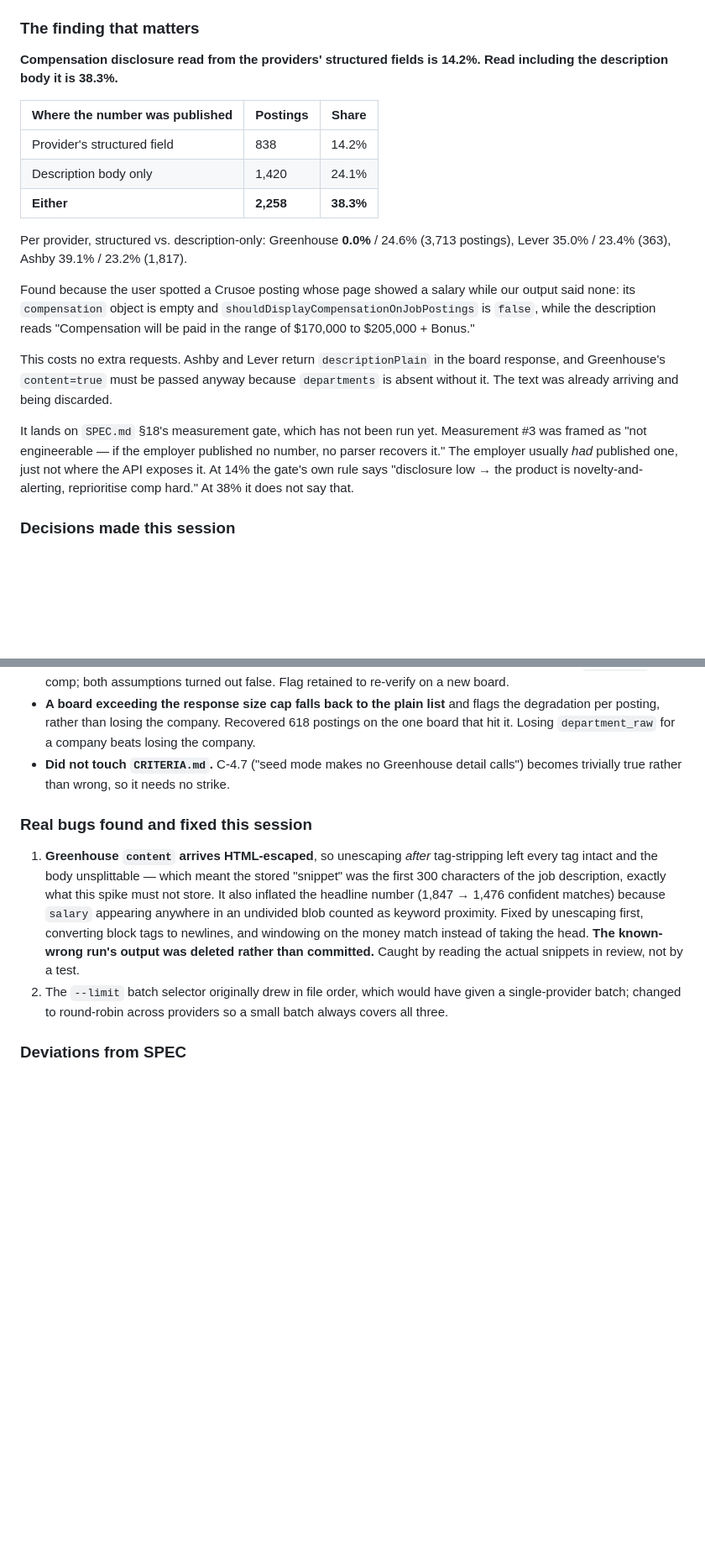
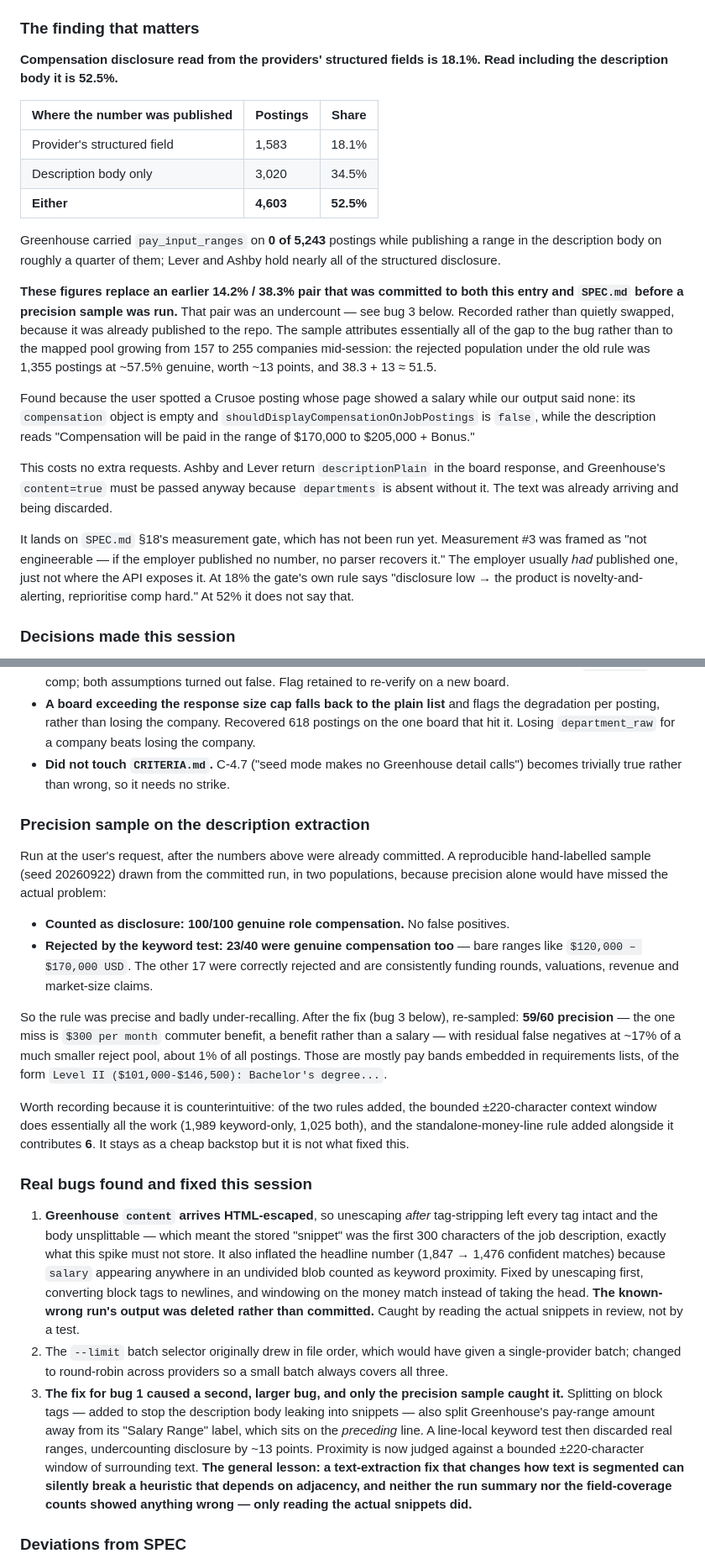
Before and after one commit to noahm3/First-Look, a Markdown page: DEVLOG.md, 2 parts joined by grey strips. Shown at 84% size. Rendered like a GitHub page; blank space fills up the shorter version.

Commit message:
DEVLOG: correct the iteration 7 disclosure figures, record the precision sample
Updates the entry for the precision sample run after it was first written:
the 14.2% / 38.3% pair is replaced by the measured 18.1% / 52.5%, with the
superseded figures recorded in place rather than swapped out, since they had
already been committed here and to SPEC.md.

Adds the sample itself (two populations, seed 20260922, 59/60 precision
after the fix), and a third bug: the fix for bug 1 caused a larger one by
changing how the text was segmented, which broke a heuristic that depended
on adjacency. Neither the run summary nor the field-coverage counts showed
anything wrong - only reading the snippets did.

Co-Authored-By: Claude Opus 5 (1M context) <noreply@anthropic.com>

```diff
--- a/DEVLOG.md
+++ b/DEVLOG.md
@@ -742,17 +742,26 @@ conversion, no collapsed fields, no filter predicate), classification (no `locat
 no `city_raw`), any database, any email or dashboard.
 
 ### The finding that matters
-**Compensation disclosure read from the providers' structured fields is 14.2%. Read
-including the description body it is 38.3%.**
+**Compensation disclosure read from the providers' structured fields is 18.1%. Read
+including the description body it is 52.5%.**
 
 | Where the number was published | Postings | Share |
 |---|---|---|
-| Provider's structured field | 838 | 14.2% |
-| Description body only | 1,420 | 24.1% |
-| **Either** | **2,258** | **38.3%** |
+| Provider's structured field | 1,583 | 18.1% |
+| Description body only | 3,020 | 34.5% |
+| **Either** | **4,603** | **52.5%** |
 
-Per provider, structured vs. description-only: Greenhouse **0.0%** / 24.6% (3,713
-postings), Lever 35.0% / 23.4% (363), Ashby 39.1% / 23.2% (1,817).
+Greenhouse carried `pay_input_ranges` on **0 of 5,243** postings while publishing a range
+in the description body on roughly a quarter of them; Lever and Ashby hold nearly all of
+the structured disclosure.
+
+**These figures replace an earlier 14.2% / 38.3% pair that was committed to both this
+entry and `SPEC.md` before a precision sample was run.** That pair was an undercount —
+see bug 3 below. Recorded rather than quietly swapped, because it was already published
+to the repo. The sample attributes essentially all of the gap to the bug rather than to
+the mapped pool growing from 157 to 255 companies mid-session: the rejected population
+under the old rule was 1,355 postings at ~57.5% genuine, worth ~13 points, and
+38.3 + 13 ≈ 51.5.
 
 Found because the user spotted a Crusoe posting whose page showed a salary while our
 output said none: its `compensation` object is empty and
@@ -765,9 +774,9 @@ absent without it. The text was already arriving and being discarded.
 
 It lands on `SPEC.md` §18's measurement gate, which has not been run yet. Measurement #3
 was framed as "not engineerable — if the employer published no number, no parser recovers
-it." The employer usually *had* published one, just not where the API exposes it. At 14%
+it." The employer usually *had* published one, just not where the API exposes it. At 18%
 the gate's own rule says "disclosure low → the product is novelty-and-alerting, reprioritise
-comp hard." At 38% it does not say that.
+comp hard." At 52% it does not say that.
 
 ### Decisions made this session
 - **Extract comp from the description; do not store the description.** Only the matched
@@ -788,6 +797,27 @@ comp hard." At 38% it does not say that.
 - **Did not touch `CRITERIA.md`.** C-4.7 ("seed mode makes no Greenhouse detail calls")
   becomes trivially true rather than wrong, so it needs no strike.
 
+### Precision sample on the description extraction
+Run at the user's request, after the numbers above were already committed. A reproducible
+hand-labelled sample (seed 20260922) drawn from the committed run, in two populations,
+because precision alone would have missed the actual problem:
+
+- **Counted as disclosure: 100/100 genuine role compensation.** No false positives.
+- **Rejected by the keyword test: 23/40 were genuine compensation too** — bare ranges
+  like `$120,000 – $170,000 USD`. The other 17 were correctly rejected and are
+  consistently funding rounds, valuations, revenue and market-size claims.
+
+So the rule was precise and badly under-recalling. After the fix (bug 3 below),
+re-sampled: **59/60 precision** — the one miss is `$300 per month` commuter benefit,
+a benefit rather than a salary — with residual false negatives at ~17% of a much smaller
+reject pool, about 1% of all postings. Those are mostly pay bands embedded in
+requirements lists, of the form `Level II ($101,000-$146,500): Bachelor's degree...`.
+
+Worth recording because it is counterintuitive: of the two rules added, the bounded
+±220-character context window does essentially all the work (1,989 keyword-only, 1,025
+both), and the standalone-money-line rule added alongside it contributes **6**. It stays
+as a cheap backstop but it is not what fixed this.
+
 ### Real bugs found and fixed this session
 1. **Greenhouse `content` arrives HTML-escaped**, so unescaping *after* tag-stripping left
    every tag intact and the body unsplittable — which meant the stored "snippet" was the
@@ -800,6 +830,15 @@ comp hard." At 38% it does not say that.
 2. The `--limit` batch selector originally drew in file order, which would have given a
    single-provider batch; changed to round-robin across providers so a small batch always
    covers all three.
+3. **The fix for bug 1 caused a second, larger bug, and only the precision sample caught
+   it.** Splitting on block tags — added to stop the description body leaking into
+   snippets — also split Greenhouse's pay-range amount away from its "Salary Range"
+   label, which sits on the *preceding* line. A line-local keyword test then discarded
+   real ranges, undercounting disclosure by ~13 points. Proximity is now judged against a
+   bounded ±220-character window of surrounding text. **The general lesson: a
+   text-extraction fix that changes how text is segmented can silently break a heuristic
+   that depends on adjacency, and neither the run summary nor the field-coverage counts
+   showed anything wrong — only reading the actual snippets did.**
 
 ### Deviations from SPEC
 Nine corrections committed to `SPEC.md` this session (§6, §9 ×3, §10, §11, §12.3, §18 ×2),
```
Also changed, not shown: other parts of DEVLOG.md (+12 -7 lines).
